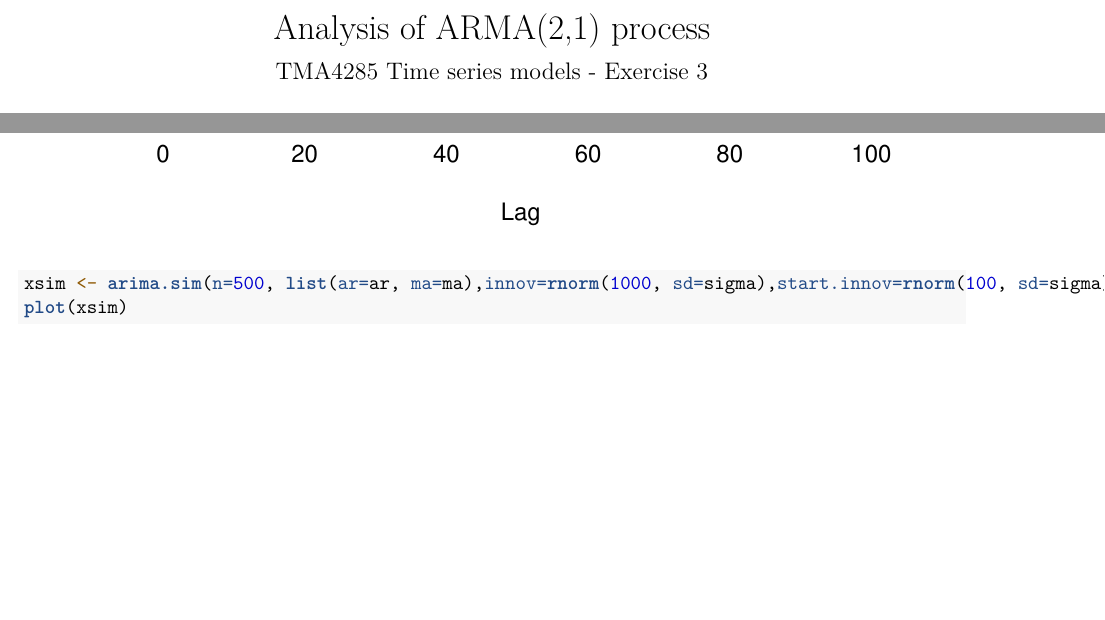
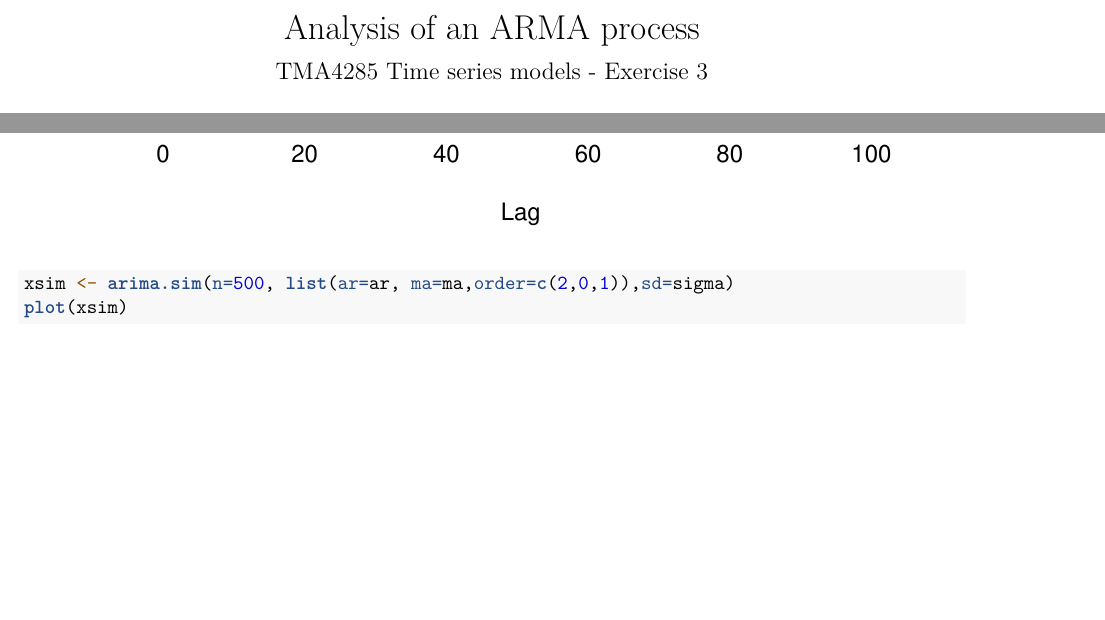
Before and after one commit to Anderssorby/TR_ex3, an R Markdown document (report.Rmd): two parts of pages 1 and 6 of 10, joined at a grey line, cut so that both start at the same text. Rendered offline with R 4.5, knitr and Pandoc, then LaTeX, with nearby package versions; code that draws random numbers runs with fixed seeds of ours; some code elsewhere in the file could not run offline; a font, style sheet, LaTeX package, included part or bibliography that could not be used is replaced or left out.

````diff
--- a/report.Rmd
+++ b/report.Rmd
@@ -1,5 +1,5 @@
 ---
-title: "Analysis of ARMA(2,1) process"
+title: "Analysis of an ARMA process"
 subtitle: "TMA4285 Time series models - Exercise 3"
 author: Anders Christiansen Sørby, Edvard Hove
 #bibliography: mybiblio.bib
@@ -180,7 +180,7 @@
 ```
 
 ```{r armasim}
-xsim <- arima.sim(n=500, list(ar=ar, ma=ma),innov=rnorm(1000, sd=sigma),start.innov=rnorm(100, sd=sigma))
+xsim <- arima.sim(n=500, list(ar=ar, ma=ma,order=c(2,0,1)),sd=sigma)
 plot(xsim)
 ```
 
````
Also changed, not shown: report.Rmd (3 more changed lines).
